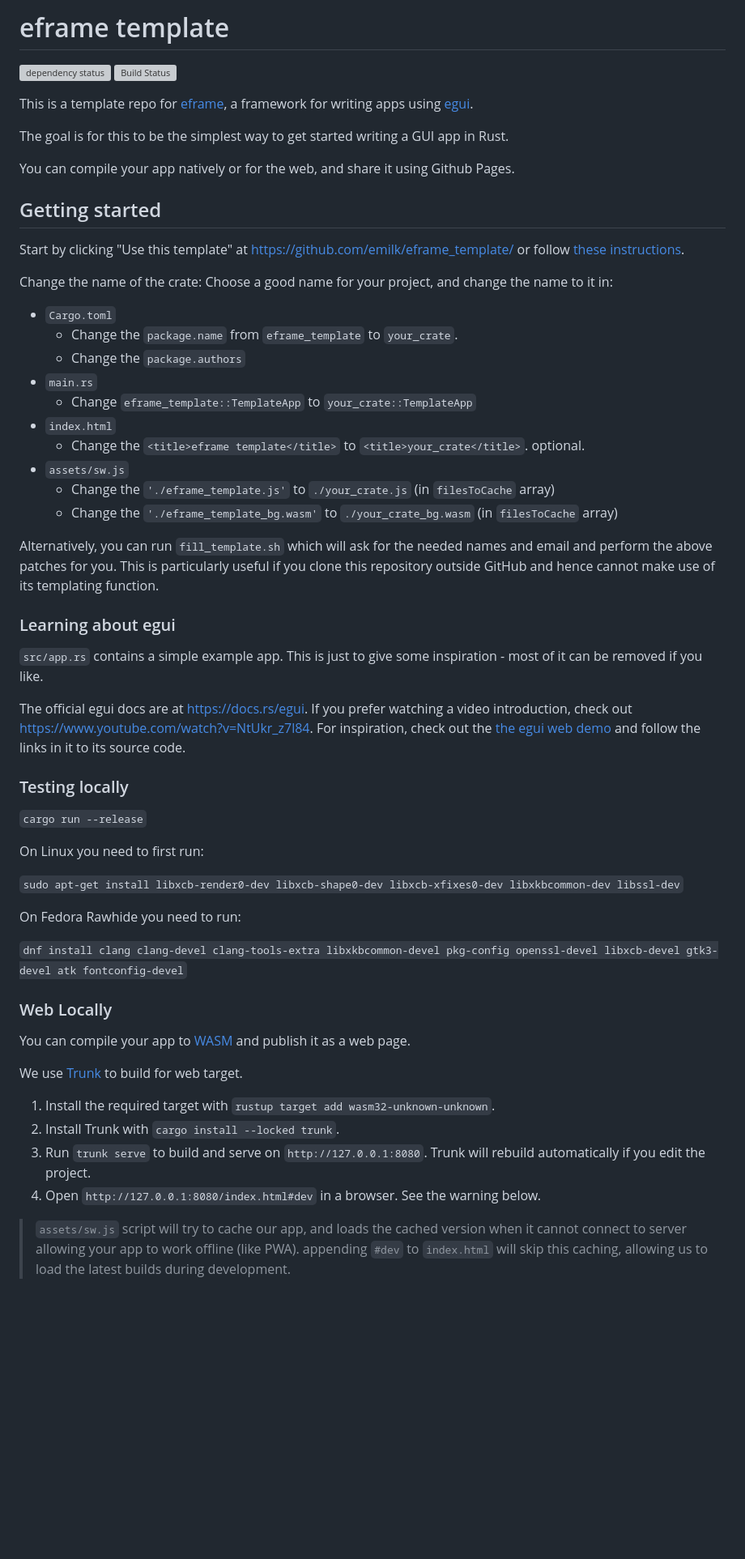
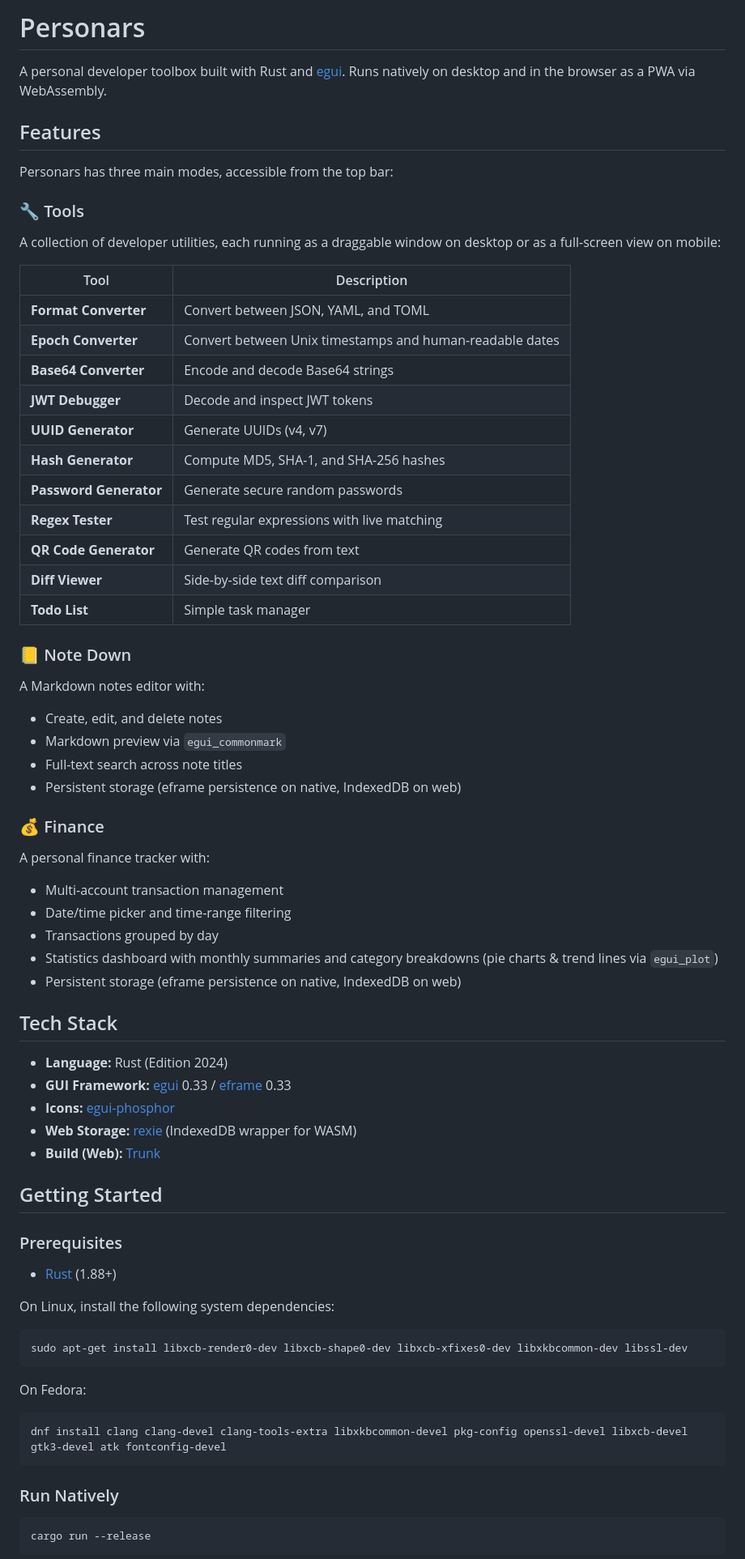
Before and after one commit to WeiNyn/personars, a Markdown page: README.md, the part around one of its changes. Shown at 81% size. GitHub-like rendering; blank space fills up the shorter version; grey boxes are pictures that could not be loaded.

Commit message:
docs: replace template README with project-specific documentation

````diff
--- a/README.md
+++ b/README.md
@@ -1,61 +1,75 @@
-# eframe template
+# Personars
 
-[![dependency status](https://deps.rs/repo/github/emilk/eframe_template/status.svg)](https://deps.rs/repo/github/emilk/eframe_template)
-[![Build Status](https://github.com/emilk/eframe_template/workflows/CI/badge.svg)](https://github.com/emilk/eframe_template/actions?workflow=CI)
+A personal developer toolbox built with Rust and [egui](https://github.com/emilk/egui/). Runs natively on desktop and in the browser as a PWA via WebAssembly.
 
-This is a template repo for [eframe](https://github.com/emilk/egui/tree/master/crates/eframe), a framework for writing apps using [egui](https://github.com/emilk/egui/).
+## Features
 
-The goal is for this to be the simplest way to get started writing a GUI app in Rust.
+Personars has three main modes, accessible from the top bar:
 
-You can compile your app natively or for the web, and share it using Github Pages.
+### 🔧 Tools
 
-## Getting started
+A collection of developer utilities, each running as a draggable window on desktop or as a full-screen view on mobile:
 
-Start by clicking "Use this template" at https://github.com/emilk/eframe_template/ or follow [these instructions](https://docs.github.com/en/free-pro-team@latest/github/creating-cloning-and-archiving-repositories/creating-a-repository-from-a-template).
+| Tool | Description |
+|------|-------------|
+| **Format Converter** | Convert between JSON, YAML, and TOML |
+| **Epoch Converter** | Convert between Unix timestamps and human-readable dates |
+| **Base64 Converter** | Encode and decode Base64 strings |
+| **JWT Debugger** | Decode and inspect JWT tokens |
+| **UUID Generator** | Generate UUIDs (v4, v7) |
+| **Hash Generator** | Compute MD5, SHA-1, and SHA-256 hashes |
+| **Password Generator** | Generate secure random passwords |
+| **Regex Tester** | Test regular expressions with live matching |
+| **QR Code Generator** | Generate QR codes from text |
+| **Diff Viewer** | Side-by-side text diff comparison |
+| **Todo List** | Simple task manager |
 
-Change the name of the crate: Choose a good name for your project, and change the name to it in:
-* `Cargo.toml`
-    * Change the `package.name` from `eframe_template` to `your_crate`.
-    * Change the `package.authors`
-* `main.rs`
-    * Change `eframe_template::TemplateApp` to `your_crate::TemplateApp`
-* `index.html`
-    * Change the `<title>eframe template</title>` to `<title>your_crate</title>`. optional.
-* `assets/sw.js`
-  * Change the `'./eframe_template.js'` to `./your_crate.js` (in `filesToCache` array)
-  * Change the `'./eframe_template_bg.wasm'` to `./your_crate_bg.wasm` (in `filesToCache` array)
+### 📒 Note Down
 
-Alternatively, you can run `fill_template.sh` which will ask for the needed names and email and perform the above patches for you. This is particularly useful if you clone this repository outside GitHub and hence cannot make use of its
-templating function.
+A Markdown notes editor with:
+- Create, edit, and delete notes
+- Markdown preview via `egui_commonmark`
+- Full-text search across note titles
+- Persistent storage (eframe persistence on native, IndexedDB on web)
 
-### Learning about egui
+### 💰 Finance
 
-`src/app.rs` contains a simple example app. This is just to give some inspiration - most of it can be removed if you like.
+A personal finance tracker with:
+- Multi-account transaction management
+- Date/time picker and time-range filtering
+- Transactions grouped by day
+- Statistics dashboard with monthly summaries and category breakdowns (pie charts & trend lines via `egui_plot`)
+- Persistent storage (eframe persistence on native, IndexedDB on web)
 
-The official egui docs are at <https://docs.rs/egui>. If you prefer watching a video introduction, check out <https://www.youtube.com/watch?v=NtUkr_z7l84>. For inspiration, check out the [the egui web demo](https://emilk.github.io/egui/index.html) and follow the links in it to its source code.
+## Tech Stack
 
-### Testing locally
+- **Language:** Rust (Edition 2024)
+- **GUI Framework:** [egui](https://github.com/emilk/egui/) 0.33 / [eframe](https://github.com/emilk/egui/tree/master/crates/eframe) 0.33
+- **Icons:** [egui-phosphor](https://crates.io/crates/egui-phosphor)
+- **Web Storage:** [rexie](https://crates.io/crates/rexie) (IndexedDB wrapper for WASM)
+- **Build (Web):** [Trunk](https://trunkrs.dev/)
 
-`cargo run --release`
+## Getting Started
 
-On Linux you need to first run:
+### Prerequisites
 
-`sudo apt-get install libxcb-render0-dev libxcb-shape0-dev libxcb-xfixes0-dev libxkbcommon-dev libssl-dev`
+- [Rust](https://www.rust-lang.org/tools/install) (1.88+)
 
-On Fedora Rawhide you need to run:
+On Linux, install the following system dependencies:
 
-`dnf install clang clang-devel clang-tools-extra libxkbcommon-devel pkg-config openssl-devel libxcb-devel gtk3-devel atk fontconfig-devel`
+```bash
+sudo apt-get install libxcb-render0-dev libxcb-shape0-dev libxcb-xfixes0-dev libxkbcommon-dev libssl-dev
+```
 
-### Web Locally
+On Fedora:
 
-You can compile your app to [WASM](https://en.wikipedia.org/wiki/WebAssembly) and publish it as a web page.
+```bash
+dnf install clang clang-devel clang-tools-extra libxkbcommon-devel pkg-config openssl-devel libxcb-devel gtk3-devel atk fontconfig-devel
+```
 
-We use [Trunk](https://trunkrs.dev/) to build for web target.
-1. Install the required target with `rustup target add wasm32-unknown-unknown`.
-2. Install Trunk with `cargo install --locked trunk`.
-3. Run `trunk serve` to build and serve on `http://127.0.0.1:8080`. Trunk will rebuild automatically if you edit the project.
-4. Open `http://127.0.0.1:8080/index.html#dev` in a browser. See the warning below.
+### Run Natively
 
-> `assets/sw.js` script will try to cache our app, and loads the cached version when it cannot connect to server allowing your app to work offline (like PWA).
-> appending `#dev` to `index.html` will skip this caching, allowing us to load the latest builds during development.
+```bash
+cargo run --release
+```
 
````
Also changed, not shown: other parts of README.md (+65 -20 lines).
